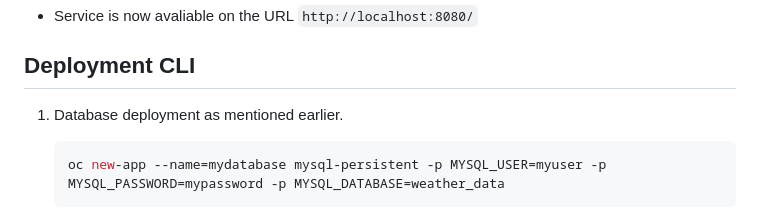
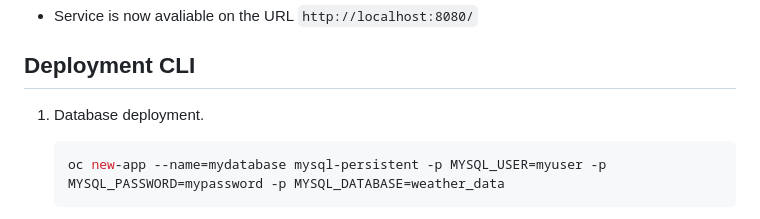
Before and after one commit to KricejJanezMartin/rh_starter, a Markdown page: README.md, the part around the change. Rendered like a GitHub page.

Commit message:
ReadmeUpdate

````diff
--- a/README.md
+++ b/README.md
@@ -126,7 +126,7 @@ spec:
 ## Deployment CLI
 
 
-1. Database deployment as mentioned earlier.
+1. Database deployment.
     ```bash
     oc new-app --name=mydatabase mysql-persistent -p MYSQL_USER=myuser -p MYSQL_PASSWORD=mypassword -p MYSQL_DATABASE=weather_data
     ```
````
